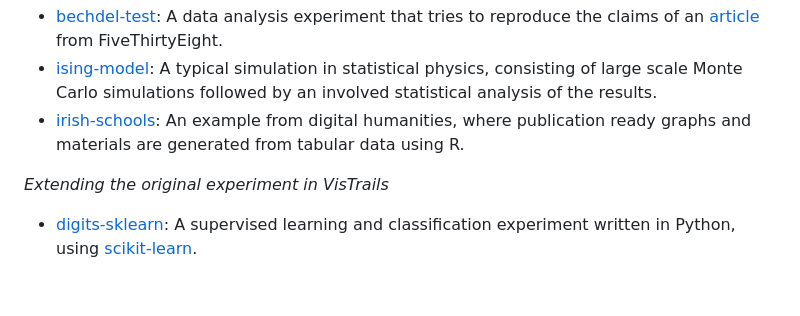
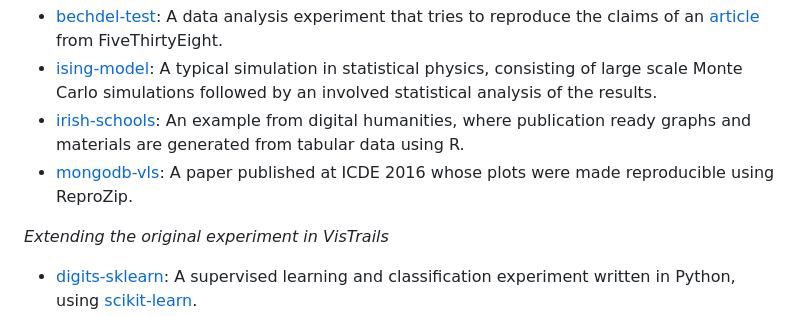
Before and after one commit to VIDA-NYU/reprozip-examples, a Markdown page: README.md, the part around the change. Rendered like a GitHub page; blank space fills up the shorter version.

Commit message:
Adding MongoDB-VLS to the repository.

```diff
--- a/README.md
+++ b/README.md
@@ -17,6 +17,7 @@ Examples
 * [bechdel-test](bechdel-test): A data analysis experiment that tries to reproduce the claims of an [article](http://fivethirtyeight.com/features/the-dollar-and-cents-case-against-hollywoods-exclusion-of-women/) from FiveThirtyEight.
 * [ising-model](ising-model): A typical simulation in statistical physics, consisting of large scale Monte Carlo simulations followed by an involved statistical analysis of the results.
 * [irish-schools](irish-schools): An example from digital humanities, where publication ready graphs and materials are generated from tabular data using R.
+* [mongodb-vls](mongodb-vls): A paper published at ICDE 2016 whose plots were made reproducible using ReproZip.
 
 *Extending the original experiment in VisTrails*
 
```
Also changed, not shown: mongodb-vls/README.md (added, +30 -0 lines), mongodb-vls/mongodb-vls.png (added).
